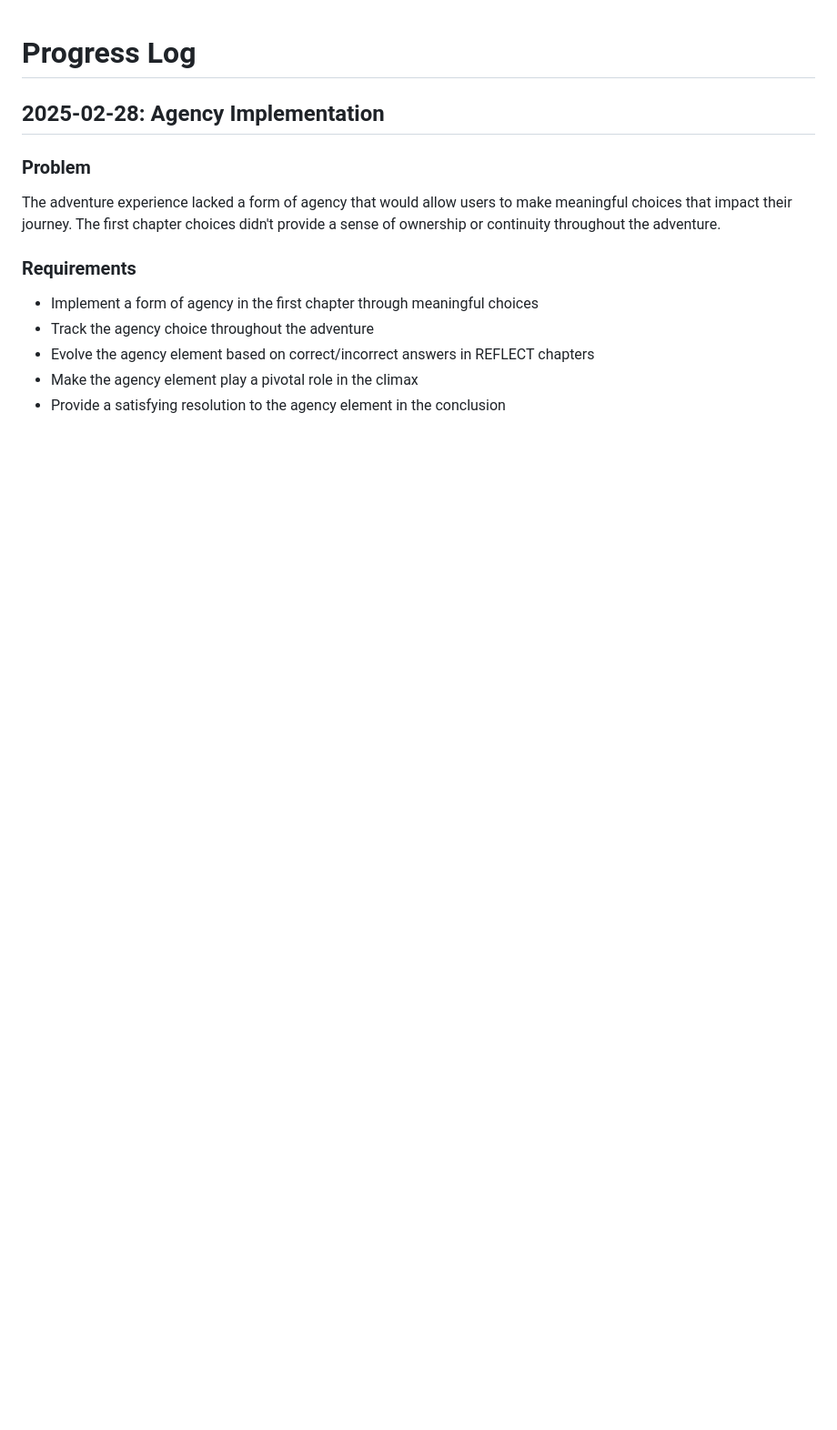
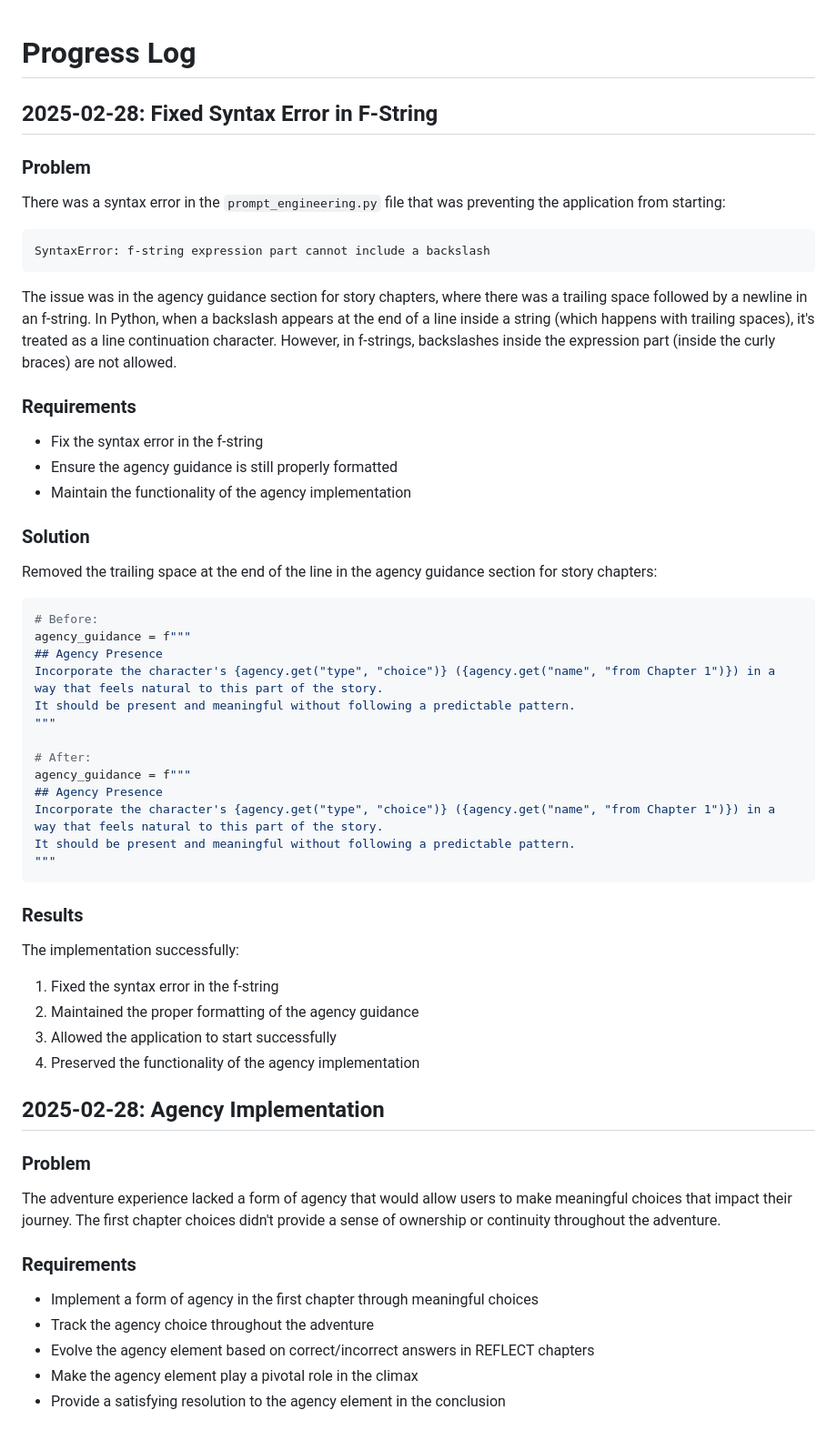
Before and after one commit to DesmondChoy/adventures, a Markdown page: memory-bank/progress.md, the part around the change. Shown at 91% size. GitHub-like rendering; blank space fills up the shorter version.

````diff
--- a/memory-bank/progress.md
+++ b/memory-bank/progress.md
@@ -1,4 +1,45 @@
 # Progress Log
+
+## 2025-02-28: Fixed Syntax Error in F-String
+
+### Problem
+There was a syntax error in the `prompt_engineering.py` file that was preventing the application from starting:
+```
+SyntaxError: f-string expression part cannot include a backslash
+```
+
+The issue was in the agency guidance section for story chapters, where there was a trailing space followed by a newline in an f-string. In Python, when a backslash appears at the end of a line inside a string (which happens with trailing spaces), it's treated as a line continuation character. However, in f-strings, backslashes inside the expression part (inside the curly braces) are not allowed.
+
+### Requirements
+- Fix the syntax error in the f-string
+- Ensure the agency guidance is still properly formatted
+- Maintain the functionality of the agency implementation
+
+### Solution
+Removed the trailing space at the end of the line in the agency guidance section for story chapters:
+
+```python
+# Before:
+agency_guidance = f"""
+## Agency Presence
+Incorporate the character's {agency.get("type", "choice")} ({agency.get("name", "from Chapter 1")}) in a way that feels natural to this part of the story.
+It should be present and meaningful without following a predictable pattern.
+"""
+
+# After:
+agency_guidance = f"""
+## Agency Presence
+Incorporate the character's {agency.get("type", "choice")} ({agency.get("name", "from Chapter 1")}) in a way that feels natural to this part of the story.
+It should be present and meaningful without following a predictable pattern.
+"""
+```
+
+### Results
+The implementation successfully:
+1. Fixed the syntax error in the f-string
+2. Maintained the proper formatting of the agency guidance
+3. Allowed the application to start successfully
+4. Preserved the functionality of the agency implementation
 
 ## 2025-02-28: Agency Implementation
 
````
Also changed, not shown: memory-bank/systemPatterns.md (+88 -0 lines), memory-bank/techContext.md (+32 -0 lines).
